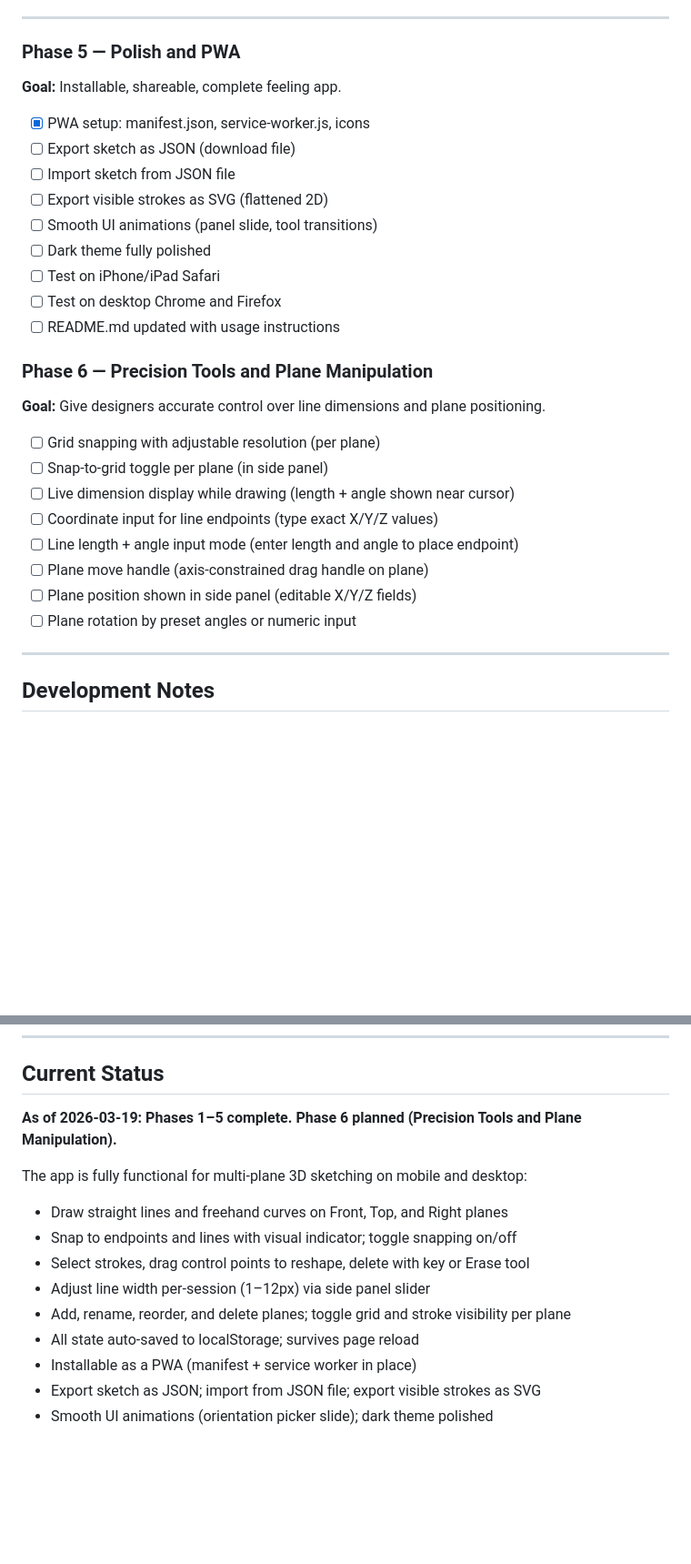
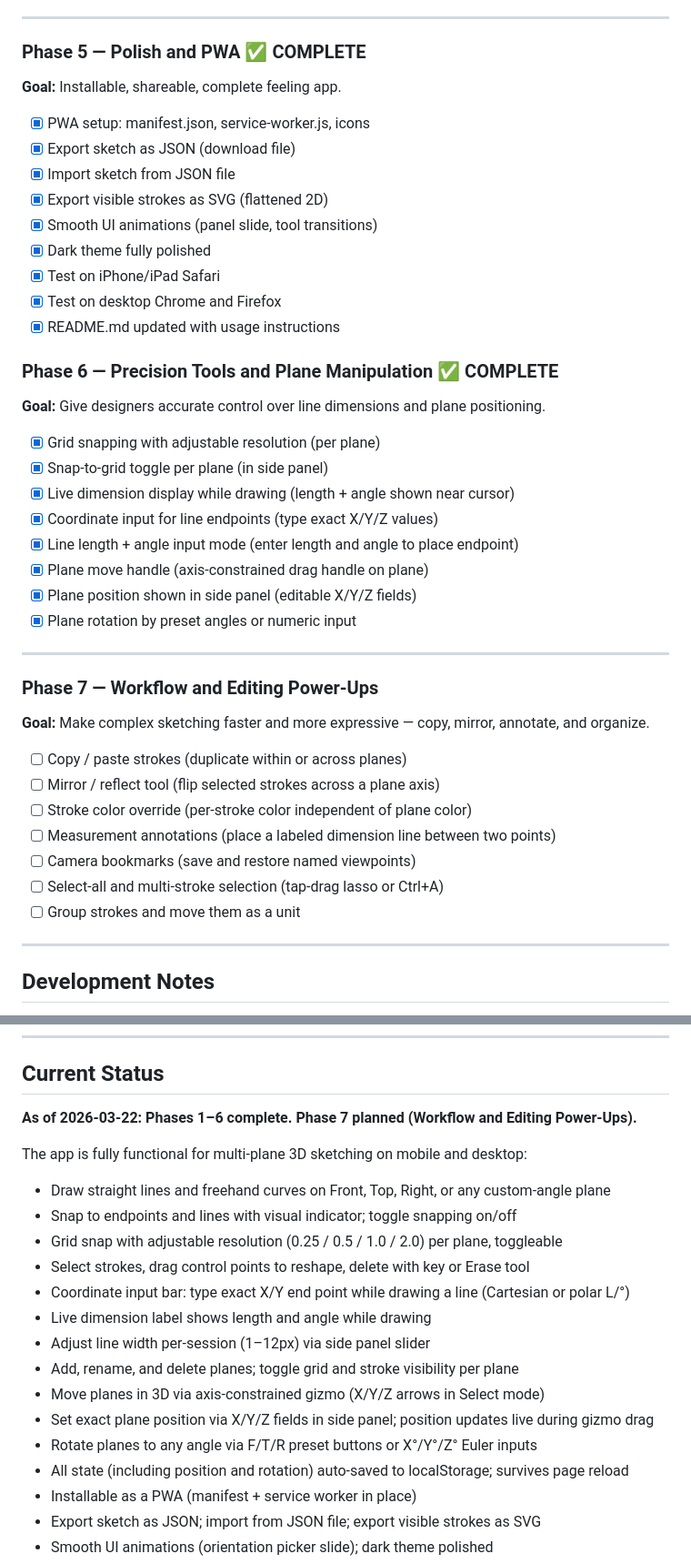
Before and after one commit to NathanaelP/Sketchpad_3D, a Markdown page: CLAUDE.md, 2 parts joined by grey strips. Shown at 91% size. GitHub-like rendering; blank space fills up the shorter version.

Commit message:
docs: update CLAUDE.md — mark Phases 5 & 6 complete, add Phase 7
- Phase 5 and Phase 6 checklists fully checked off
- Current Status updated to 2026-03-22, reflects all Phase 6 features:
  coordinate bar, polar input, dimension label, grid snap controls,
  move gizmo, side-panel position/rotation fields
- Save/Load note updated to mention position + rotation persistence
- Phase 7 proposed: copy/paste, mirror, stroke color override,
  dimension annotations, camera bookmarks, multi-select, grouping

https://claude.ai/code/session_012Lsmnn6Mx8Nh7qiBCoQT2H

```diff
--- a/CLAUDE.md
+++ b/CLAUDE.md
@@ -356,30 +357,43 @@ Each phase should result in something testable on a real device before moving on
 
 ---
 
-### Phase 5 — Polish and PWA
+### Phase 5 — Polish and PWA ✅ COMPLETE
 **Goal:** Installable, shareable, complete feeling app.
 
 - [x] PWA setup: manifest.json, service-worker.js, icons
-- [ ] Export sketch as JSON (download file)
-- [ ] Import sketch from JSON file
-- [ ] Export visible strokes as SVG (flattened 2D)
-- [ ] Smooth UI animations (panel slide, tool transitions)
-- [ ] Dark theme fully polished
-- [ ] Test on iPhone/iPad Safari
-- [ ] Test on desktop Chrome and Firefox
-- [ ] README.md updated with usage instructions
+- [x] Export sketch as JSON (download file)
+- [x] Import sketch from JSON file
+- [x] Export visible strokes as SVG (flattened 2D)
+- [x] Smooth UI animations (panel slide, tool transitions)
+- [x] Dark theme fully polished
+- [x] Test on iPhone/iPad Safari
+- [x] Test on desktop Chrome and Firefox
+- [x] README.md updated with usage instructions
 
-### Phase 6 — Precision Tools and Plane Manipulation
+### Phase 6 — Precision Tools and Plane Manipulation ✅ COMPLETE
 **Goal:** Give designers accurate control over line dimensions and plane positioning.
 
-- [ ] Grid snapping with adjustable resolution (per plane)
-- [ ] Snap-to-grid toggle per plane (in side panel)
-- [ ] Live dimension display while drawing (length + angle shown near cursor)
-- [ ] Coordinate input for line endpoints (type exact X/Y/Z values)
-- [ ] Line length + angle input mode (enter length and angle to place endpoint)
-- [ ] Plane move handle (axis-constrained drag handle on plane)
-- [ ] Plane position shown in side panel (editable X/Y/Z fields)
-- [ ] Plane rotation by preset angles or numeric input
+- [x] Grid snapping with adjustable resolution (per plane)
+- [x] Snap-to-grid toggle per plane (in side panel)
+- [x] Live dimension display while drawing (length + angle shown near cursor)
+- [x] Coordinate input for line endpoints (type exact X/Y/Z values)
+- [x] Line length + angle input mode (enter length and angle to place endpoint)
+- [x] Plane move handle (axis-constrained drag handle on plane)
+- [x] Plane position shown in side panel (editable X/Y/Z fields)
+- [x] Plane rotation by preset angles or numeric input
+
+---
+
+### Phase 7 — Workflow and Editing Power-Ups
+**Goal:** Make complex sketching faster and more expressive — copy, mirror, annotate, and organize.
+
+- [ ] Copy / paste strokes (duplicate within or across planes)
+- [ ] Mirror / reflect tool (flip selected strokes across a plane axis)
+- [ ] Stroke color override (per-stroke color independent of plane color)
+- [ ] Measurement annotations (place a labeled dimension line between two points)
+- [ ] Camera bookmarks (save and restore named viewpoints)
+- [ ] Select-all and multi-stroke selection (tap-drag lasso or Ctrl+A)
+- [ ] Group strokes and move them as a unit
 
 ---
 
@@ -401,15 +415,21 @@ Each phase should result in something testable on a real device before moving on
 
 ## Current Status
 
-**As of 2026-03-19: Phases 1–5 complete. Phase 6 planned (Precision Tools and Plane Manipulation).**
+**As of 2026-03-22: Phases 1–6 complete. Phase 7 planned (Workflow and Editing Power-Ups).**
 
 The app is fully functional for multi-plane 3D sketching on mobile and desktop:
-- Draw straight lines and freehand curves on Front, Top, and Right planes
+- Draw straight lines and freehand curves on Front, Top, Right, or any custom-angle plane
 - Snap to endpoints and lines with visual indicator; toggle snapping on/off
+- Grid snap with adjustable resolution (0.25 / 0.5 / 1.0 / 2.0) per plane, toggleable
 - Select strokes, drag control points to reshape, delete with key or Erase tool
+- Coordinate input bar: type exact X/Y end point while drawing a line (Cartesian or polar L/°)
+- Live dimension label shows length and angle while drawing
 - Adjust line width per-session (1–12px) via side panel slider
-- Add, rename, reorder, and delete planes; toggle grid and stroke visibility per plane
-- All state auto-saved to localStorage; survives page reload
+- Add, rename, and delete planes; toggle grid and stroke visibility per plane
+- Move planes in 3D via axis-constrained gizmo (X/Y/Z arrows in Select mode)
+- Set exact plane position via X/Y/Z fields in side panel; position updates live during gizmo drag
+- Rotate planes to any angle via F/T/R preset buttons or X°/Y°/Z° Euler inputs
+- All state (including position and rotation) auto-saved to localStorage; survives page reload
 - Installable as a PWA (manifest + service worker in place)
 - Export sketch as JSON; import from JSON file; export visible strokes as SVG
 - Smooth UI animations (orientation picker slide); dark theme polished
```
Also changed, not shown: other parts of CLAUDE.md (+3 -2 lines).
